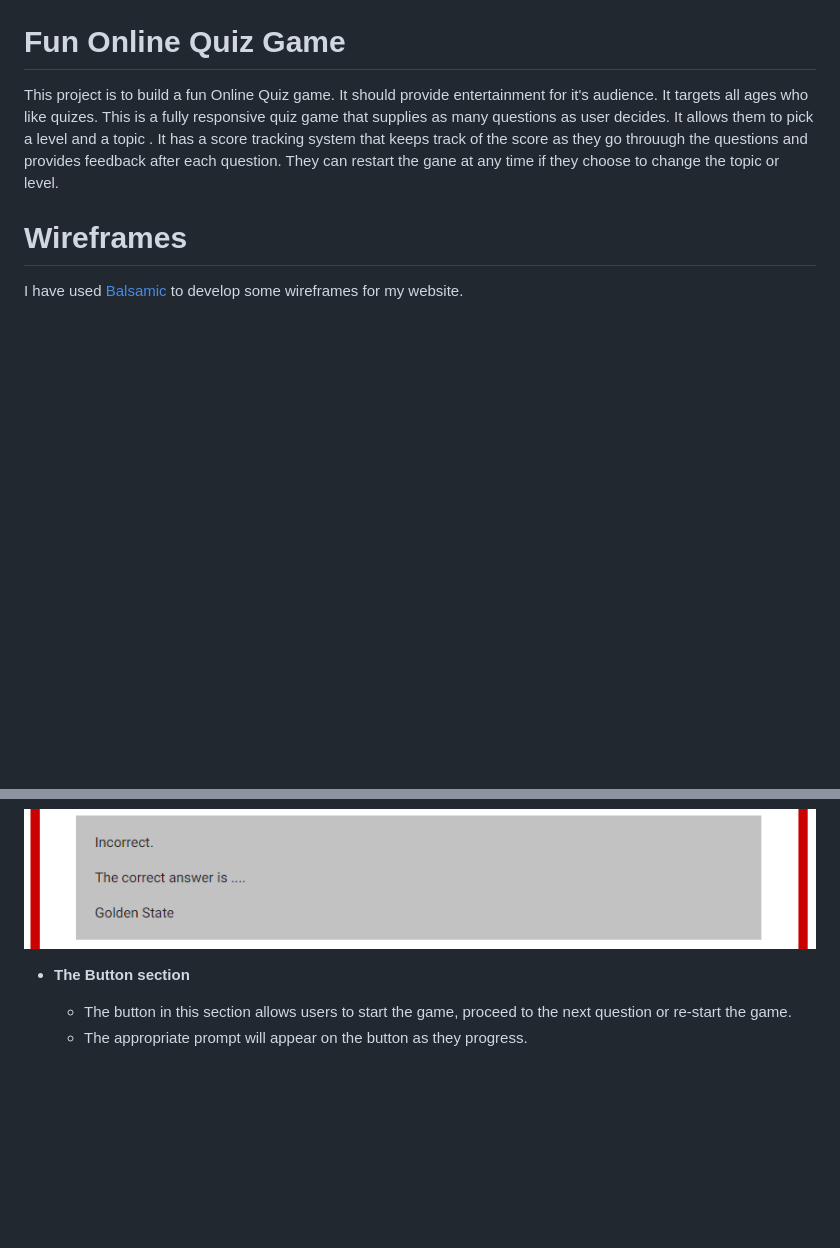
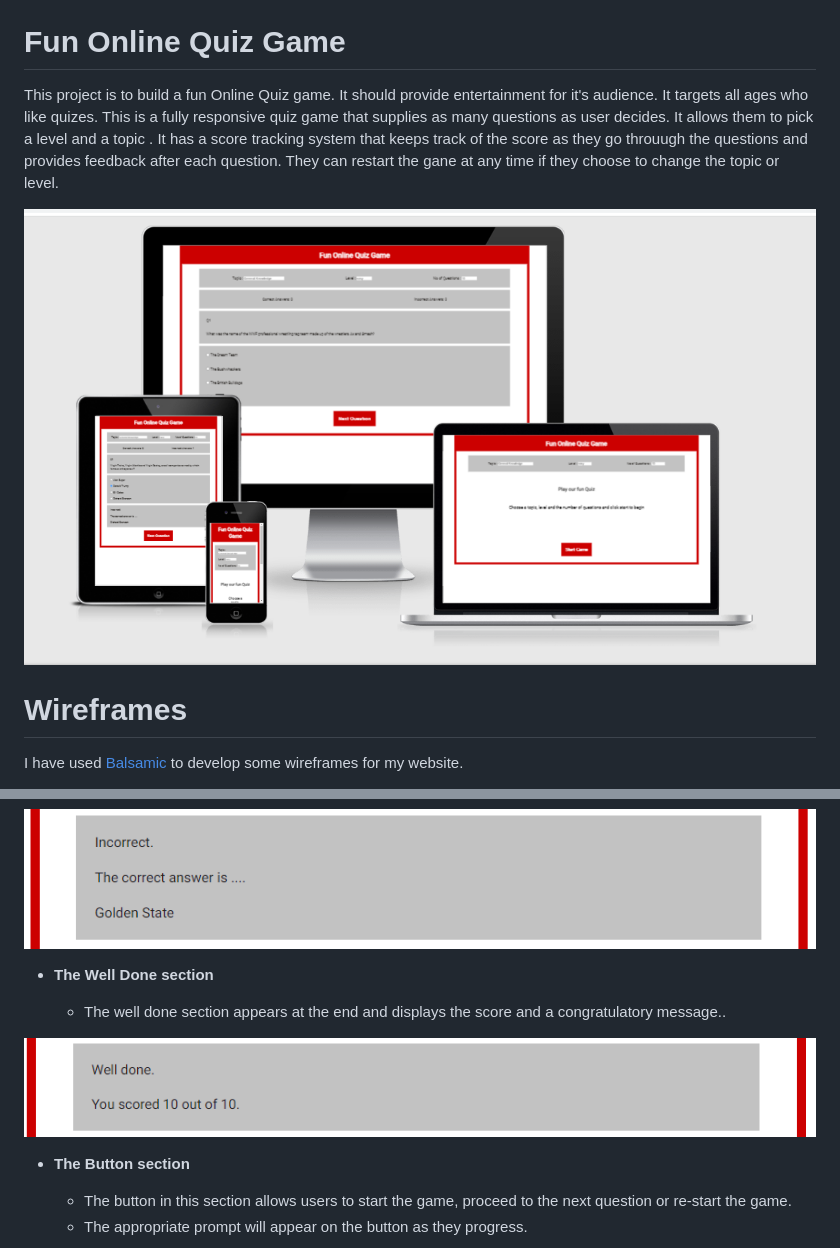
Before and after one commit to evelynfoy/fun-online-quiz-game, a Markdown page: README.md, 2 parts joined by grey strips. GitHub-like rendering; pictures changed too: docs/images/FOQG_mockup.png (added); blank space fills up the shorter version.

Commit message:
Add responsive display image to README.

```diff
--- a/README.md
+++ b/README.md
@@ -4,6 +4,9 @@ This project is to build a fun Online Quiz game.
 It should provide entertainment for it's audience. It targets all ages who like quizes.
 This is a fully responsive quiz game that supplies as many questions as user decides. It allows them to pick a level and a topic . It has a score tracking system that keeps track of the score as they go throuugh the questions and provides feedback after each question.
 They can restart the gane at any time if they choose to change the topic or level.
+
+
+![Responsive Displays](docs/images/FOQG_mockup.png)
 
 # Wireframes
 I have used [Balsamic](https://balsamiq.com/wireframes/ "Balsamic") to develop some wireframes for my website.
@@ -80,6 +83,13 @@ It also has a button control to move to the next question.
 
 ![Incorrect Answer Area](docs/images/IncorrectAnswerArea.png)
 
+
+- __The Well Done section__
+
+  - The well done section appears at the end and displays the score and a congratulatory message..
+
+![Well Done Area](docs/images/WellDoneArea.png)
+
 - __The Button section__
 
   - The button in this section allows users to start the game, proceed to the next question or re-start the game.
```
